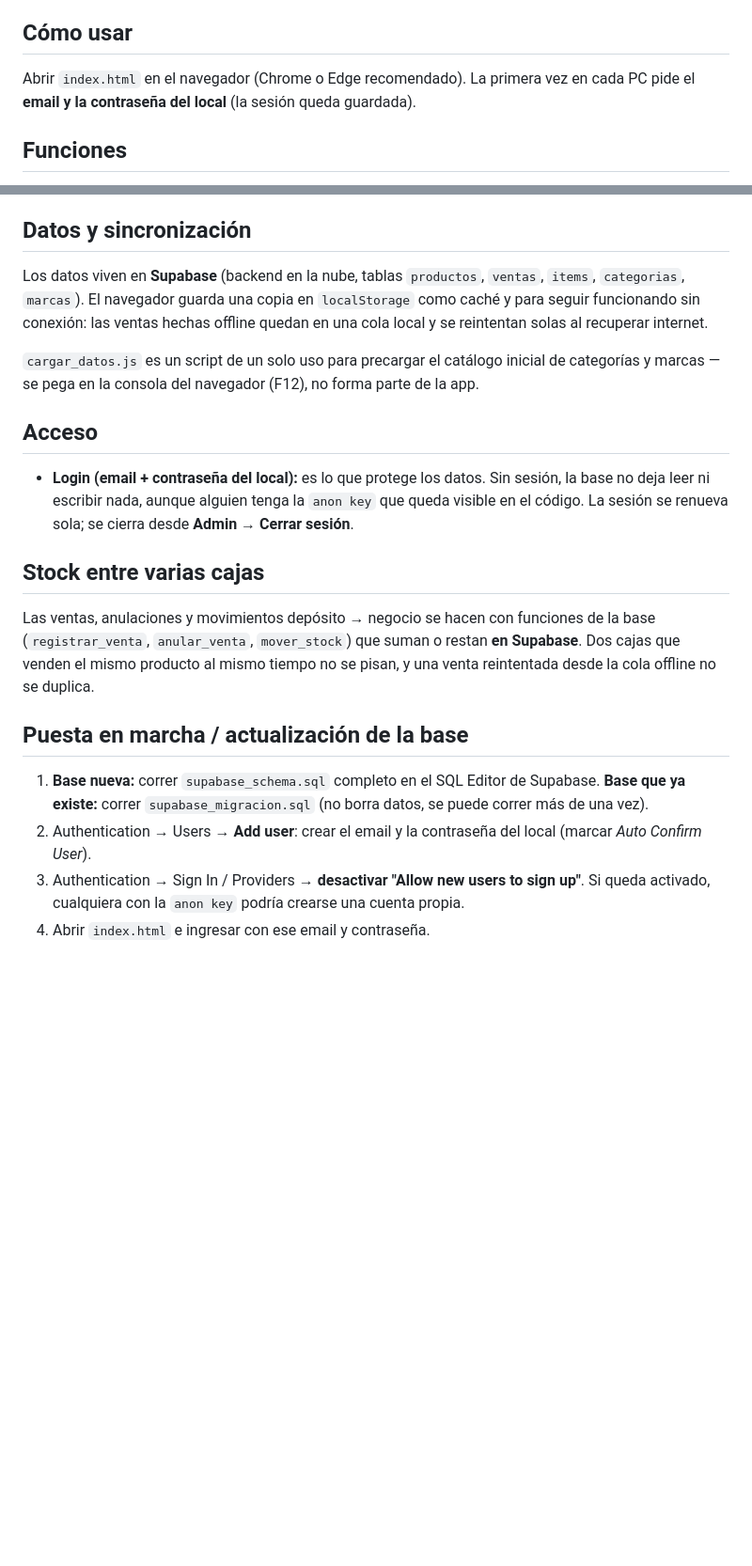
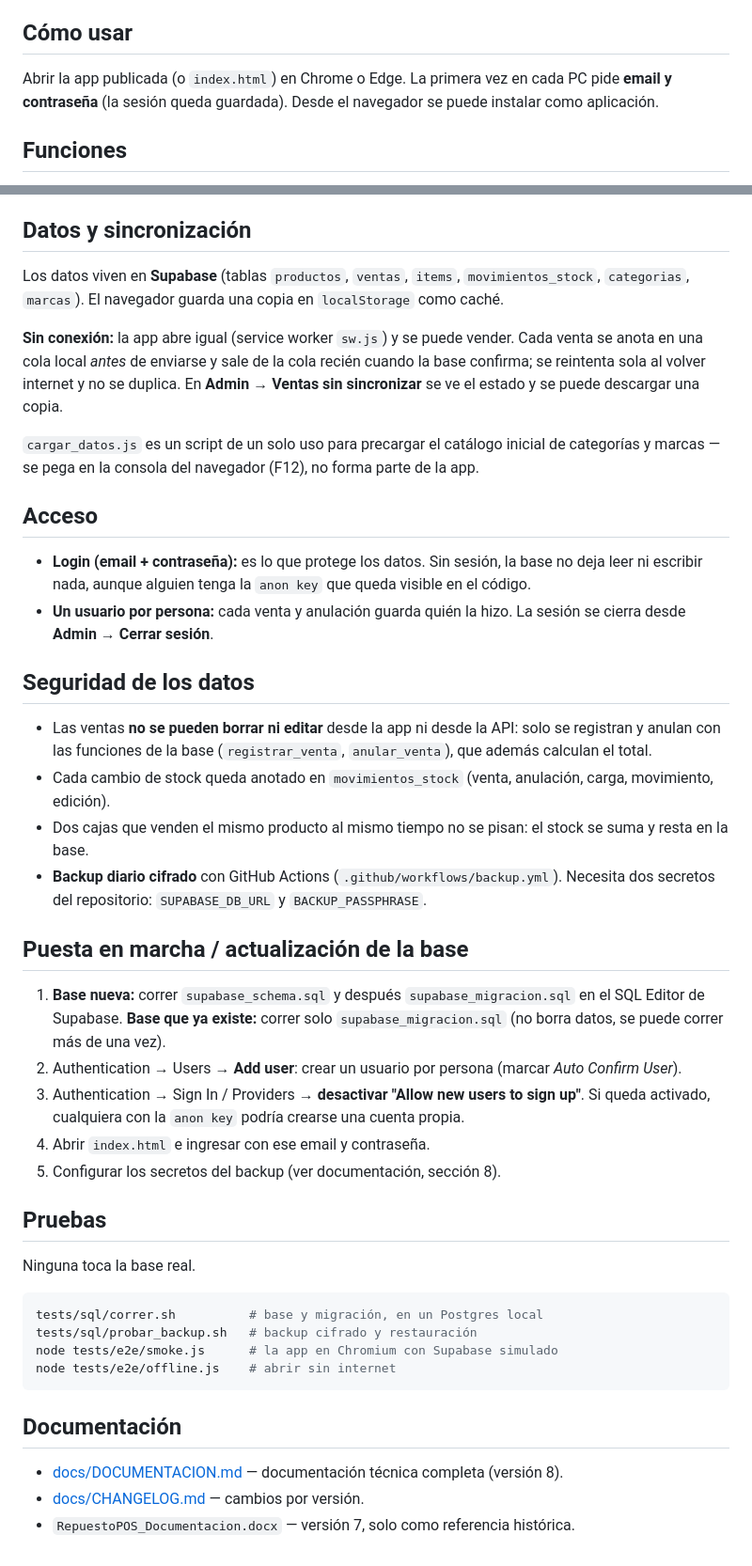
Before and after one commit to Franzk12/Ruta-38, a Markdown page: README.md, 2 parts joined by grey strips. Shown at 94% size. GitHub-like rendering; blank space fills up the shorter version.

````diff
--- a/README.md
+++ b/README.md
@@ -3,7 +3,7 @@
 Sistema de punto de venta para repuestos de autos. Es una aplicación de una sola página (`index.html`), sin instalación ni build: se abre directo en el navegador.
 
 ## Cómo usar
-Abrir `index.html` en el navegador (Chrome o Edge recomendado). La primera vez en cada PC pide el **email y la contraseña del local** (la sesión queda guardada).
+Abrir la app publicada (o `index.html`) en Chrome o Edge. La primera vez en cada PC pide **email y contraseña** (la sesión queda guardada). Desde el navegador se puede instalar como aplicación.
 
 ## Funciones
 - **Caja / Ventas** — escaneo de código de barras, carrito, cobro y emisión de ticket (impresora POS 80mm)
@@ -18,19 +18,41 @@ Abrir `index.html` en el navegador (Chrome o Edge recomendado). La primera vez e
 - **Cierre de caja** — resumen del día y diferencia entre efectivo contado y esperado
 
 ## Datos y sincronización
-Los datos viven en **Supabase** (backend en la nube, tablas `productos`, `ventas`, `items`, `categorias`, `marcas`). El navegador guarda una copia en `localStorage` como caché y para seguir funcionando sin conexión: las ventas hechas offline quedan en una cola local y se reintentan solas al recuperar internet.
+Los datos viven en **Supabase** (tablas `productos`, `ventas`, `items`, `movimientos_stock`, `categorias`, `marcas`). El navegador guarda una copia en `localStorage` como caché.
+
+**Sin conexión:** la app abre igual (service worker `sw.js`) y se puede vender. Cada venta se anota en una cola local *antes* de enviarse y sale de la cola recién cuando la base confirma; se reintenta sola al volver internet y no se duplica. En **Admin → Ventas sin sincronizar** se ve el estado y se puede descargar una copia.
 
 `cargar_datos.js` es un script de un solo uso para precargar el catálogo inicial de categorías y marcas — se pega en la consola del navegador (F12), no forma parte de la app.
 
 ## Acceso
-- **Login (email + contraseña del local):** es lo que protege los datos. Sin sesión, la base no deja leer ni escribir nada, aunque alguien tenga la `anon key` que queda visible en el código. La sesión se renueva sola; se cierra desde **Admin → Cerrar sesión**.
+- **Login (email + contraseña):** es lo que protege los datos. Sin sesión, la base no deja leer ni escribir nada, aunque alguien tenga la `anon key` que queda visible en el código.
+- **Un usuario por persona:** cada venta y anulación guarda quién la hizo. La sesión se cierra desde **Admin → Cerrar sesión**.
 
-## Stock entre varias cajas
-Las ventas, anulaciones y movimientos depósito → negocio se hacen con funciones de la base (`registrar_venta`, `anular_venta`, `mover_stock`) que suman o restan **en Supabase**. Dos cajas que venden el mismo producto al mismo tiempo no se pisan, y una venta reintentada desde la cola offline no se duplica.
+## Seguridad de los datos
+- Las ventas **no se pueden borrar ni editar** desde la app ni desde la API: solo se registran y anulan con las funciones de la base (`registrar_venta`, `anular_venta`), que además calculan el total.
+- Cada cambio de stock queda anotado en `movimientos_stock` (venta, anulación, carga, movimiento, edición).
+- Dos cajas que venden el mismo producto al mismo tiempo no se pisan: el stock se suma y resta en la base.
+- **Backup diario cifrado** con GitHub Actions (`.github/workflows/backup.yml`). Necesita dos secretos del repositorio: `SUPABASE_DB_URL` y `BACKUP_PASSPHRASE`.
 
 ## Puesta en marcha / actualización de la base
-1. **Base nueva:** correr `supabase_schema.sql` completo en el SQL Editor de Supabase.
-   **Base que ya existe:** correr `supabase_migracion.sql` (no borra datos, se puede correr más de una vez).
-2. Authentication → Users → **Add user**: crear el email y la contraseña del local (marcar *Auto Confirm User*).
+1. **Base nueva:** correr `supabase_schema.sql` y después `supabase_migracion.sql` en el SQL Editor de Supabase.
+   **Base que ya existe:** correr solo `supabase_migracion.sql` (no borra datos, se puede correr más de una vez).
+2. Authentication → Users → **Add user**: crear un usuario por persona (marcar *Auto Confirm User*).
 3. Authentication → Sign In / Providers → **desactivar "Allow new users to sign up"**. Si queda activado, cualquiera con la `anon key` podría crearse una cuenta propia.
 4. Abrir `index.html` e ingresar con ese email y contraseña.
+5. Configurar los secretos del backup (ver documentación, sección 8).
+
+## Pruebas
+Ninguna toca la base real.
+
+```bash
+tests/sql/correr.sh          # base y migración, en un Postgres local
+tests/sql/probar_backup.sh   # backup cifrado y restauración
+node tests/e2e/smoke.js      # la app en Chromium con Supabase simulado
+node tests/e2e/offline.js    # abrir sin internet
+```
+
+## Documentación
+- [docs/DOCUMENTACION.md](docs/DOCUMENTACION.md) — documentación técnica completa (versión 8).
+- [docs/CHANGELOG.md](docs/CHANGELOG.md) — cambios por versión.
+- `RepuestoPOS_Documentacion.docx` — versión 7, solo como referencia histórica.
````
Also changed, not shown: docs/CHANGELOG.md (added, +39 -0 lines), docs/DOCUMENTACION.md (added, +394 -0 lines).
